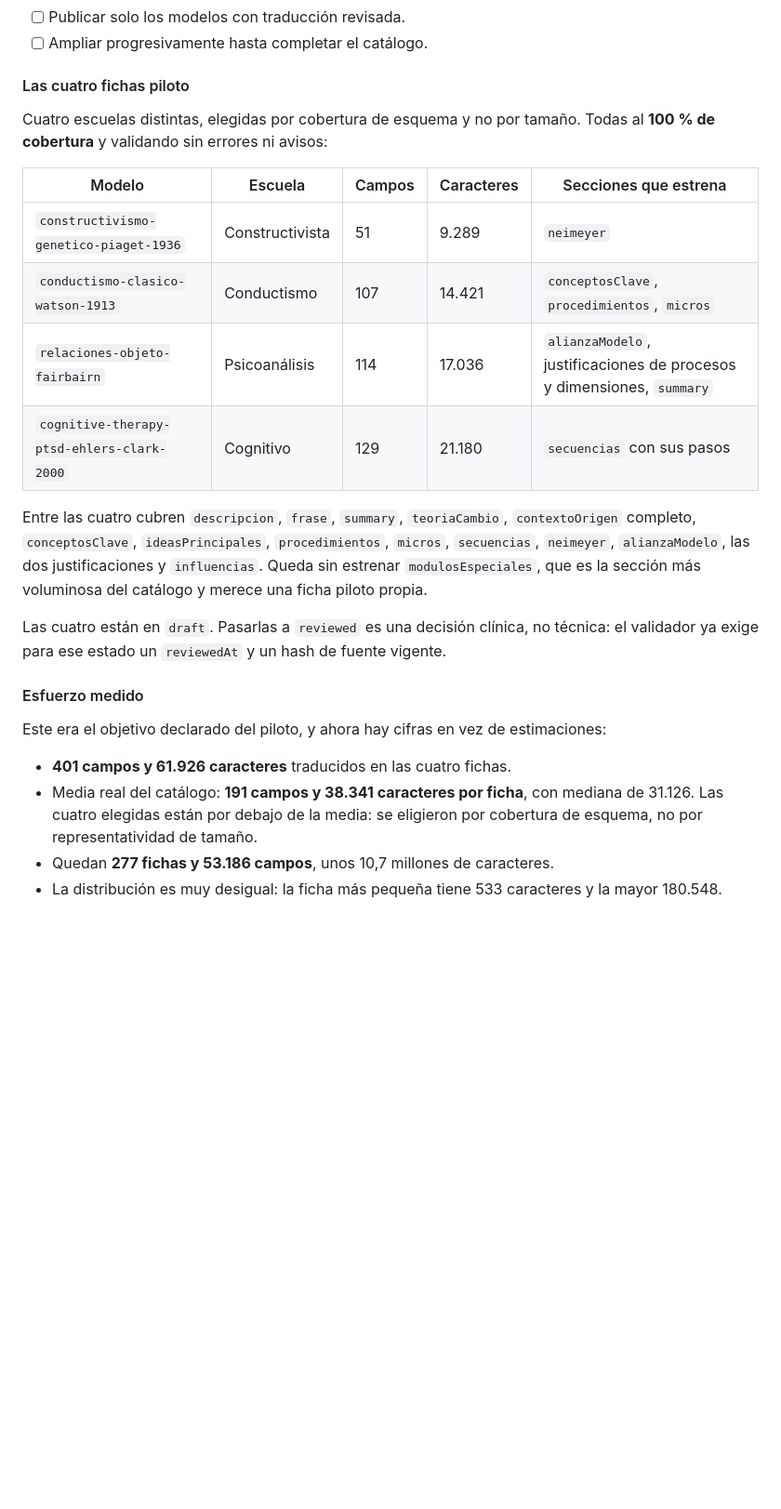
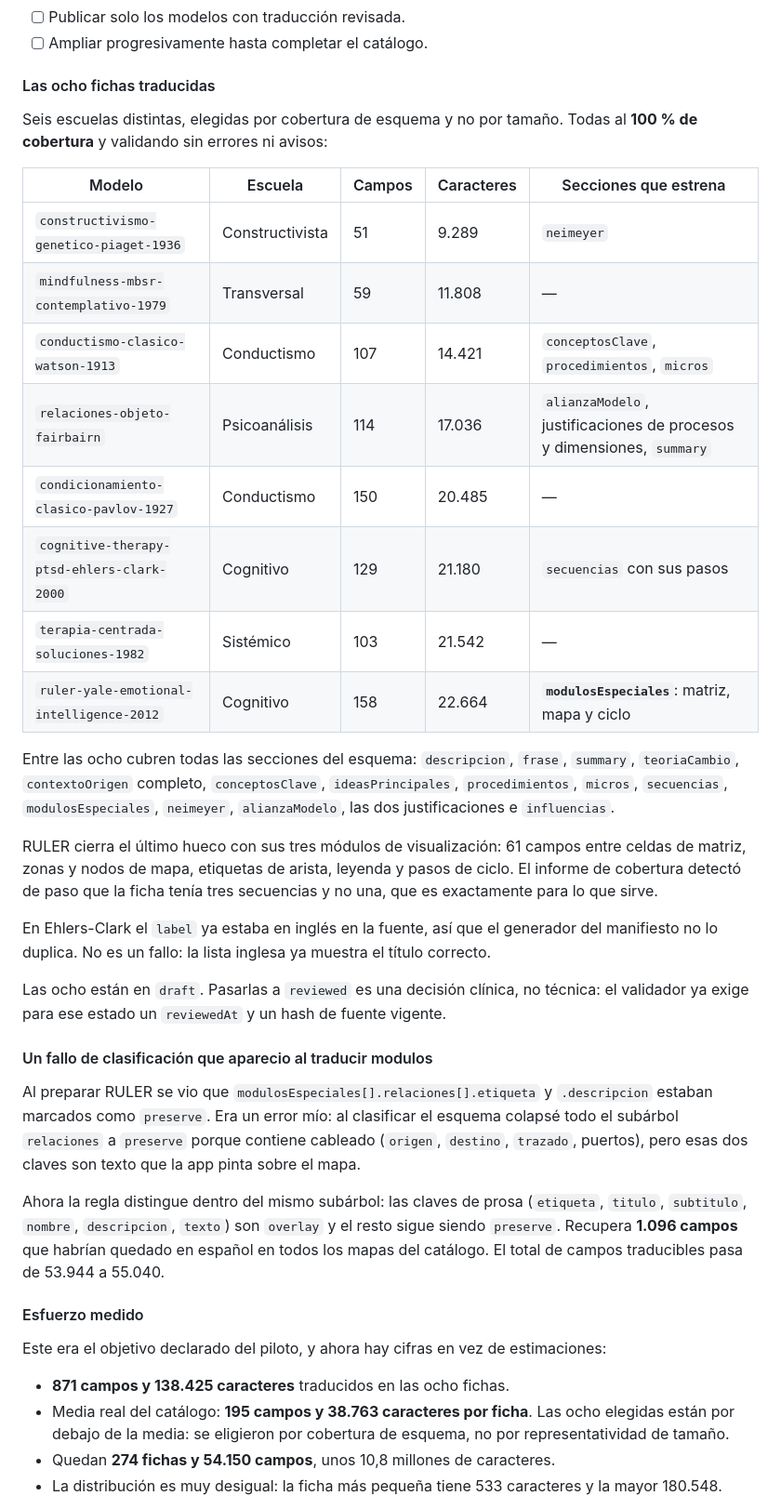
Before and after one commit to josepmunta-design/modelos-app, a Markdown page: INTERNACIONALIZACION_MODELOS.md, the part around the change. Shown at 93% size. Rendered like a GitHub page; blank space fills up the shorter version.

Commit message:
docs(i18n): registra la segunda tanda de traducciones
Ocho fichas al 100% en seis escuelas. El esquema queda cubierto entero: RULER
estrena `modulosEspeciales` con matriz, mapa y ciclo.

Documenta tambien el fallo de clasificacion que aparecio al traducir modulos:
las etiquetas y descripciones de las aristas de un mapa estaban marcadas como
no traducibles. Eran 1.096 campos que habrian quedado en espanol.

Esfuerzo medido actualizado: 871 campos y 138.425 caracteres traducidos;
quedan 274 fichas y 54.150 campos.

Co-Authored-By: Claude Opus 5 <noreply@anthropic.com>

```diff
--- a/INTERNACIONALIZACION_MODELOS.md
+++ b/INTERNACIONALIZACION_MODELOS.md
@@ -365,38 +365,64 @@ arista dentro de `modulosEspeciales`. El total de campos traducibles baja de
 - [ ] Publicar solo los modelos con traducción revisada.
 - [ ] Ampliar progresivamente hasta completar el catálogo.
 
-#### Las cuatro fichas piloto
+#### Las ocho fichas traducidas
 
-Cuatro escuelas distintas, elegidas por cobertura de esquema y no por tamaño.
+Seis escuelas distintas, elegidas por cobertura de esquema y no por tamaño.
 Todas al **100 % de cobertura** y validando sin errores ni avisos:
 
 | Modelo | Escuela | Campos | Caracteres | Secciones que estrena |
 | --- | --- | --- | --- | --- |
 | `constructivismo-genetico-piaget-1936` | Constructivista | 51 | 9.289 | `neimeyer` |
+| `mindfulness-mbsr-contemplativo-1979` | Transversal | 59 | 11.808 | — |
 | `conductismo-clasico-watson-1913` | Conductismo | 107 | 14.421 | `conceptosClave`, `procedimientos`, `micros` |
 | `relaciones-objeto-fairbairn` | Psicoanálisis | 114 | 17.036 | `alianzaModelo`, justificaciones de procesos y dimensiones, `summary` |
+| `condicionamiento-clasico-pavlov-1927` | Conductismo | 150 | 20.485 | — |
 | `cognitive-therapy-ptsd-ehlers-clark-2000` | Cognitivo | 129 | 21.180 | `secuencias` con sus pasos |
+| `terapia-centrada-soluciones-1982` | Sistémico | 103 | 21.542 | — |
+| `ruler-yale-emotional-intelligence-2012` | Cognitivo | 158 | 22.664 | **`modulosEspeciales`**: matriz, mapa y ciclo |
 
-Entre las cuatro cubren `descripcion`, `frase`, `summary`, `teoriaCambio`,
-`contextoOrigen` completo, `conceptosClave`, `ideasPrincipales`, `procedimientos`,
-`micros`, `secuencias`, `neimeyer`, `alianzaModelo`, las dos justificaciones y
-`influencias`. Queda sin estrenar `modulosEspeciales`, que es la sección más
-voluminosa del catálogo y merece una ficha piloto propia.
+Entre las ocho cubren todas las secciones del esquema: `descripcion`, `frase`,
+`summary`, `teoriaCambio`, `contextoOrigen` completo, `conceptosClave`,
+`ideasPrincipales`, `procedimientos`, `micros`, `secuencias`, `modulosEspeciales`,
+`neimeyer`, `alianzaModelo`, las dos justificaciones e `influencias`.
 
-Las cuatro están en `draft`. Pasarlas a `reviewed` es una decisión clínica, no
+RULER cierra el último hueco con sus tres módulos de visualización: 61 campos
+entre celdas de matriz, zonas y nodos de mapa, etiquetas de arista, leyenda y
+pasos de ciclo. El informe de cobertura detectó de paso que la ficha tenía tres
+secuencias y no una, que es exactamente para lo que sirve.
+
+En Ehlers-Clark el `label` ya estaba en inglés en la fuente, así que el generador
+del manifiesto no lo duplica. No es un fallo: la lista inglesa ya muestra el
+título correcto.
+
+Las ocho están en `draft`. Pasarlas a `reviewed` es una decisión clínica, no
 técnica: el validador ya exige para ese estado un `reviewedAt` y un hash de fuente
 vigente.
+
+#### Un fallo de clasificación que aparecio al traducir modulos
+
+Al preparar RULER se vio que `modulosEspeciales[].relaciones[].etiqueta` y
+`.descripcion` estaban marcados como `preserve`. Era un error mío: al clasificar
+el esquema colapsé todo el subárbol `relaciones` a `preserve` porque contiene
+cableado (`origen`, `destino`, `trazado`, puertos), pero esas dos claves son
+texto que la app pinta sobre el mapa.
+
+Ahora la regla distingue dentro del mismo subárbol: las claves de prosa
+(`etiqueta`, `titulo`, `subtitulo`, `nombre`, `descripcion`, `texto`) son
+`overlay` y el resto sigue siendo `preserve`. Recupera **1.096 campos** que
+habrían quedado en español en todos los mapas del catálogo. El total de campos
+traducibles pasa de 53.944 a 55.040.
 
 #### Esfuerzo medido
 
 Este era el objetivo declarado del piloto, y ahora hay cifras en vez de
 estimaciones:
 
-- **401 campos y 61.926 caracteres** traducidos en las cuatro fichas.
-- Media real del catálogo: **191 campos y 38.341 caracteres por ficha**, con
-  mediana de 31.126. Las cuatro elegidas están por debajo de la media: se
-  eligieron por cobertura de esquema, no por representatividad de tamaño.
-- Quedan **277 fichas y 53.186 campos**, unos 10,7 millones de caracteres.
+- **871 campos y 138.425 caracteres** traducidos en las ocho fichas.
+- Media real del catálogo: **195 campos y 38.763 caracteres por ficha**. Las ocho
+  elegidas están por debajo de la media: se eligieron por cobertura de esquema,
+  no por representatividad de tamaño.
+- Quedan **274 fichas y 54.150 campos**, unos 10,8 millones de caracteres.
 - La distribución es muy desigual: la ficha más pequeña tiene 533 caracteres y la
   mayor 180.548.
 
```
